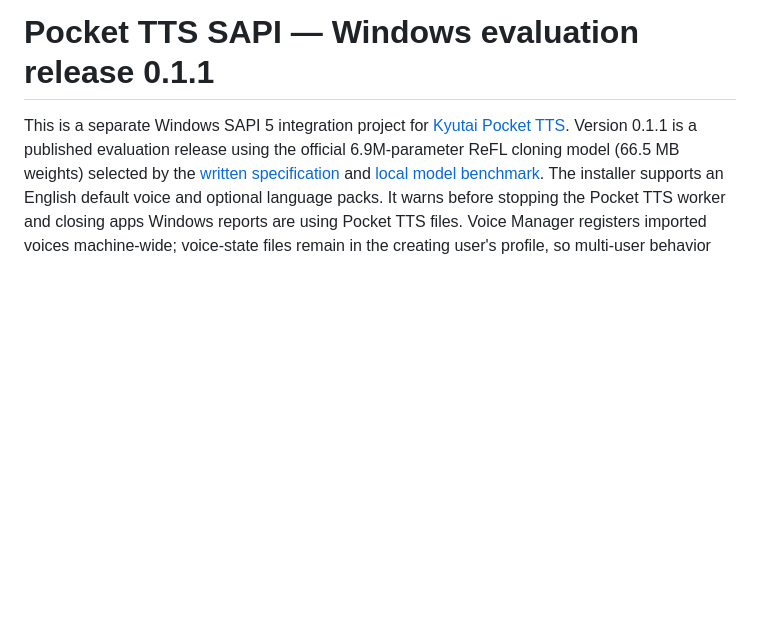
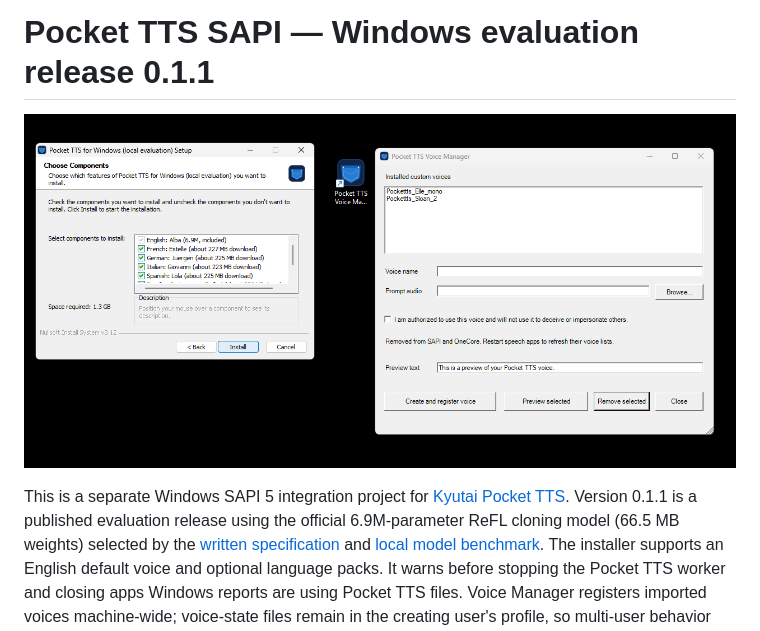
Before and after one commit to jjmlovesgit/pockettts_sapi, a Markdown page: README.md, the part around the change. Drawn GitHub-style; pictures changed too: assets/setup-and-voice-manager.png (added); blank space fills up the shorter version.

Commit message:
Add setup and Voice Manager screenshot to README

```diff
--- a/README.md
+++ b/README.md
@@ -1,4 +1,6 @@
 # Pocket TTS SAPI — Windows evaluation release 0.1.1
+
+![Pocket TTS Setup and Voice Manager windows](assets/setup-and-voice-manager.png)
 
 This is a separate Windows SAPI 5 integration project for [Kyutai Pocket TTS](https://github.com/kyutai-labs/pocket-tts). Version 0.1.1 is a published evaluation release using the official 6.9M-parameter ReFL cloning model (66.5 MB weights) selected by the [written specification](docs/SPEC.md) and [local model benchmark](docs/MILESTONE_1_BENCHMARK.md). The installer supports an English default voice and optional language packs. It warns before stopping the Pocket TTS worker and closing apps Windows reports are using Pocket TTS files. Voice Manager registers imported voices machine-wide; voice-state files remain in the creating user's profile, so multi-user behavior needs a permissions design. Edge Read Aloud word highlighting and NVDA voice switching with NVDA's WASAPI option off were verified on the development machine. Follow-up validation items, including clean-profile setup, offline-network operation, and broader NVDA navigation, are documented in the compatibility reports. No model was modified.
 
```
